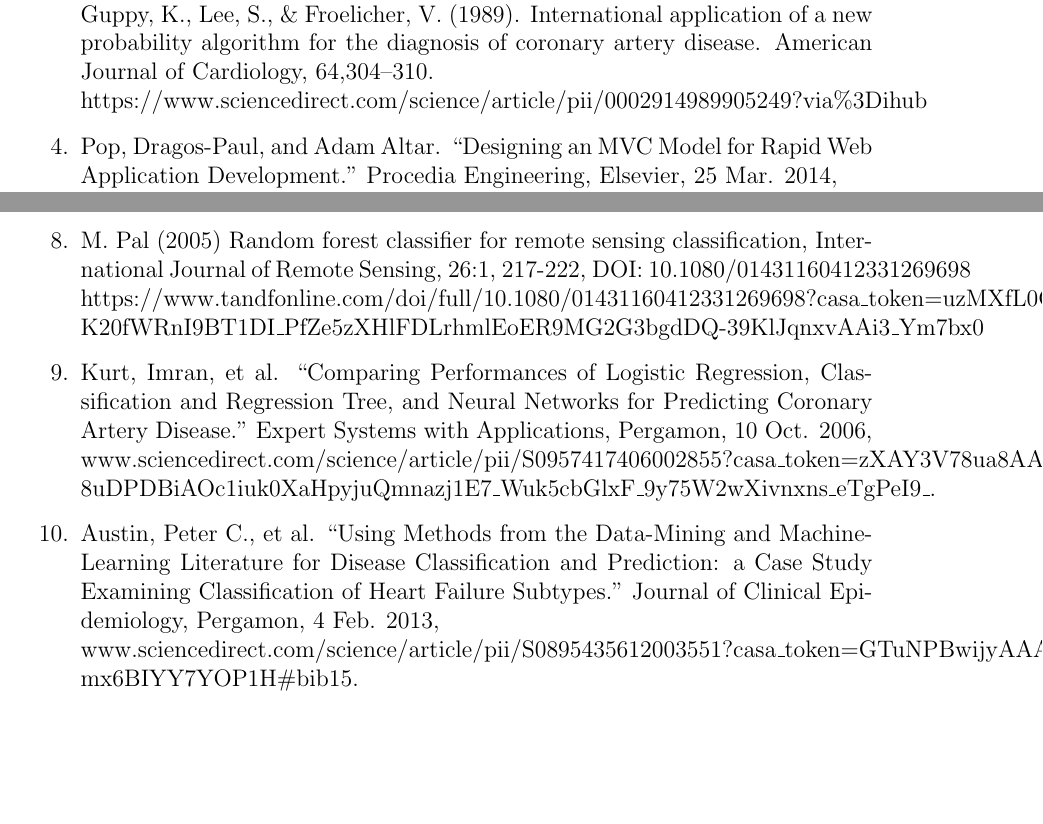
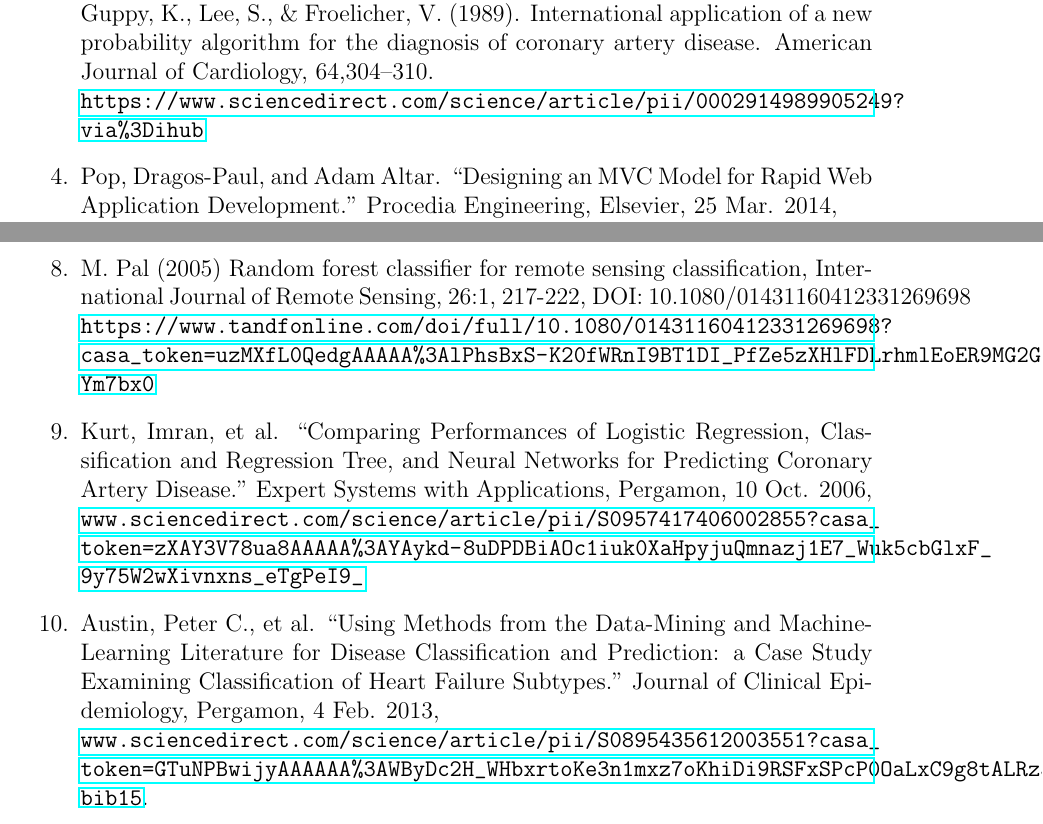
Before and after one commit to cat-castle-99/ECS171Proj, a LaTeX document (Project_Report/ProjectReport.tex): two parts of page 9 of 9 before the commit and two parts of page 9 of 10 after it, joined at a grey line, cut so that both start at the same text, the shorter picture padded with empty space. Compiled offline with pdfLaTeX.

Commit message:
Edits to the project report: added URL's and a title

```diff
--- a/Project_Report/ProjectReport.tex
+++ b/Project_Report/ProjectReport.tex
@@ -11,6 +11,7 @@
 \usepackage{enumitem}
 \usepackage[english]{babel}
 \usepackage{fancyhdr}
+\usepackage{hyperref}
 
 % \geometry{
 %     a4paper,
@@ -49,7 +50,7 @@
 
 
 % Title content
-\title{\textbf{ECS 171 - Project Report}}
+\title{\textbf{Heart Problem Predictor}}
 %\author{\small Arielle Soomi Yoo, Samuel Robert Perelgut, Catherina Castillo, Mia Ma, William T Wu, Aashir Shukla, Derek Li}
 \author{}
 \date{}
@@ -190,16 +192,16 @@
     Schmid, J., Sandhu, S., Guppy, K., Lee, S., \& Froelicher, V.
     (1989). International application of a new probability algorithm
     for the diagnosis of coronary artery disease. American Journal of
-    Cardiology, 64,304--310. \\ https://www.sciencedirect.com/science/article/pii/0002914989905249?via\%3Dihub
-    \item Pop, Dragos-Paul, and Adam Altar. “Designing an MVC Model for Rapid Web Application Development.” Procedia Engineering, Elsevier, 25 Mar. 2014, \\ www.sciencedirect.com/science/article/pii/S187770581400352X.
-    \item Bini, Stefano A. “Artificial Intelligence, Machine Learning, Deep Learning, and Cognitive Computing: What Do These Terms Mean and How Will They Impact Health Care?” The Journal of Arthroplasty, Churchill Livingstone, 27 Feb. 2018, \\ www.sciencedirect.com/science/article/pii/S0883540318302158
-    \item UCI Machine Learning Repository: Heart Disease Data Set, \\ https://archive.ics.uci.edu/ml/datasets/Heart+Disease/
-    \item Gennari, John H., et al. “Models of Incremental Concept Formation.” Artificial Intelligence, Elsevier, Sept. 1989, \\ www.sciencedirect.com/science/article/pii/0004370289900465.
+    Cardiology, 64,304--310. \\ \url{https://www.sciencedirect.com/science/article/pii/0002914989905249?via%3Dihub}
+    \item Pop, Dragos-Paul, and Adam Altar. “Designing an MVC Model for Rapid Web Application Development.” Procedia Engineering, Elsevier, 25 Mar. 2014, \\ \url{www.sciencedirect.com/science/article/pii/S187770581400352X}.
+    \item Bini, Stefano A. “Artificial Intelligence, Machine Learning, Deep Learning, and Cognitive Computing: What Do These Terms Mean and How Will They Impact Health Care?” The Journal of Arthroplasty, Churchill Livingstone, 27 Feb. 2018, \\ \url{www.sciencedirect.com/science/article/pii/S0883540318302158}
+    \item UCI Machine Learning Repository: Heart Disease Data Set, \\ \url{https://archive.ics.uci.edu/ml/datasets/Heart+Disease/}
+    \item Gennari, John H., et al. “Models of Incremental Concept Formation.” Artificial Intelligence, Elsevier, Sept. 1989, \\ \url{www.sciencedirect.com/science/article/pii/0004370289900465}.
     \item M. Pal (2005) Random forest classifier for remote sensing classification, International Journal of Remote Sensing, 26:1, 217-222, DOI: 10.1080/01431160412331269698 \\
-    https://www.tandfonline.com/doi/full/10.1080/01431160412331269698?casa\_token=uzMXfL0QedgAAAAA\%3AlPhsBxS-K20fWRnI9BT1DI\_PfZe5zXHlFDLrhmlEoER9MG2G3bgdDQ-39KlJqnxvAAi3\_Ym7bx0
-    \item Kurt, Imran, et al. “Comparing Performances of Logistic Regression, Classification and Regression Tree, and Neural Networks for Predicting Coronary Artery Disease.” Expert Systems with Applications, Pergamon, 10 Oct. 2006, \\ www.sciencedirect.com/science/article/pii/S0957417406002855?casa\_token=zXAY3V78ua8AAAAA\%3AYAykd-8uDPDBiAOc1iuk0XaHpyjuQmnazj1E7\_Wuk5cbGlxF\_9y75W2wXivnxns\_eTgPeI9\_.
-    \item Austin, Peter C., et al. “Using Methods from the Data-Mining and Machine-Learning Literature for Disease Classification and Prediction: a Case Study Examining Classification of Heart Failure Subtypes.” Journal of Clinical Epidemiology, Pergamon, 4 Feb. 2013, \\ www.sciencedirect.com/science/article/pii/S0895435612003551?casa\_token=GTuNPBwijyAAAAAA\%3AWByDc2H\_WHbxrtoKe3n1mxz7oKhiDi9RSFxSPcP0OaLxC9g8tALRz5OhbC-mx6BIYY7YOP1H\#bib15.
-    \item Khalilia, Mohammed, et al. “Predicting Disease Risks from Highly Imbalanced Data Using Random Forest.” BMC Medical Informatics and Decision Making, BioMed Central, 29 July 2011, https://link.springer.com/article/10.1186/1472-6947-11-51.
+    \url{https://www.tandfonline.com/doi/full/10.1080/01431160412331269698?casa_token=uzMXfL0QedgAAAAA%3AlPhsBxS-K20fWRnI9BT1DI_PfZe5zXHlFDLrhmlEoER9MG2G3bgdDQ-39KlJqnxvAAi3_Ym7bx0}
+    \item Kurt, Imran, et al. “Comparing Performances of Logistic Regression, Classification and Regression Tree, and Neural Networks for Predicting Coronary Artery Disease.” Expert Systems with Applications, Pergamon, 10 Oct. 2006, \\ \url{www.sciencedirect.com/science/article/pii/S0957417406002855?casa_token=zXAY3V78ua8AAAAA%3AYAykd-8uDPDBiAOc1iuk0XaHpyjuQmnazj1E7_Wuk5cbGlxF_9y75W2wXivnxns_eTgPeI9_}
+    \item Austin, Peter C., et al. “Using Methods from the Data-Mining and Machine-Learning Literature for Disease Classification and Prediction: a Case Study Examining Classification of Heart Failure Subtypes.” Journal of Clinical Epidemiology, Pergamon, 4 Feb. 2013, \\ \url{www.sciencedirect.com/science/article/pii/S0895435612003551?casa_token=GTuNPBwijyAAAAAA%3AWByDc2H_WHbxrtoKe3n1mxz7oKhiDi9RSFxSPcP0OaLxC9g8tALRz5OhbC-mx6BIYY7YOP1H\#bib15}.
+    \item Khalilia, Mohammed, et al. “Predicting Disease Risks from Highly Imbalanced Data Using Random Forest.” BMC Medical Informatics and Decision Making, BioMed Central, 29 July 2011, \url{https://link.springer.com/article/10.1186/1472-6947-11-51}.
 \end{enumerate}
 
 \end{document}
```
Also changed, not shown: Project_Report/ProjectReport.pdf, Project_Report/ProjectReport.tex (5 more changed lines).
